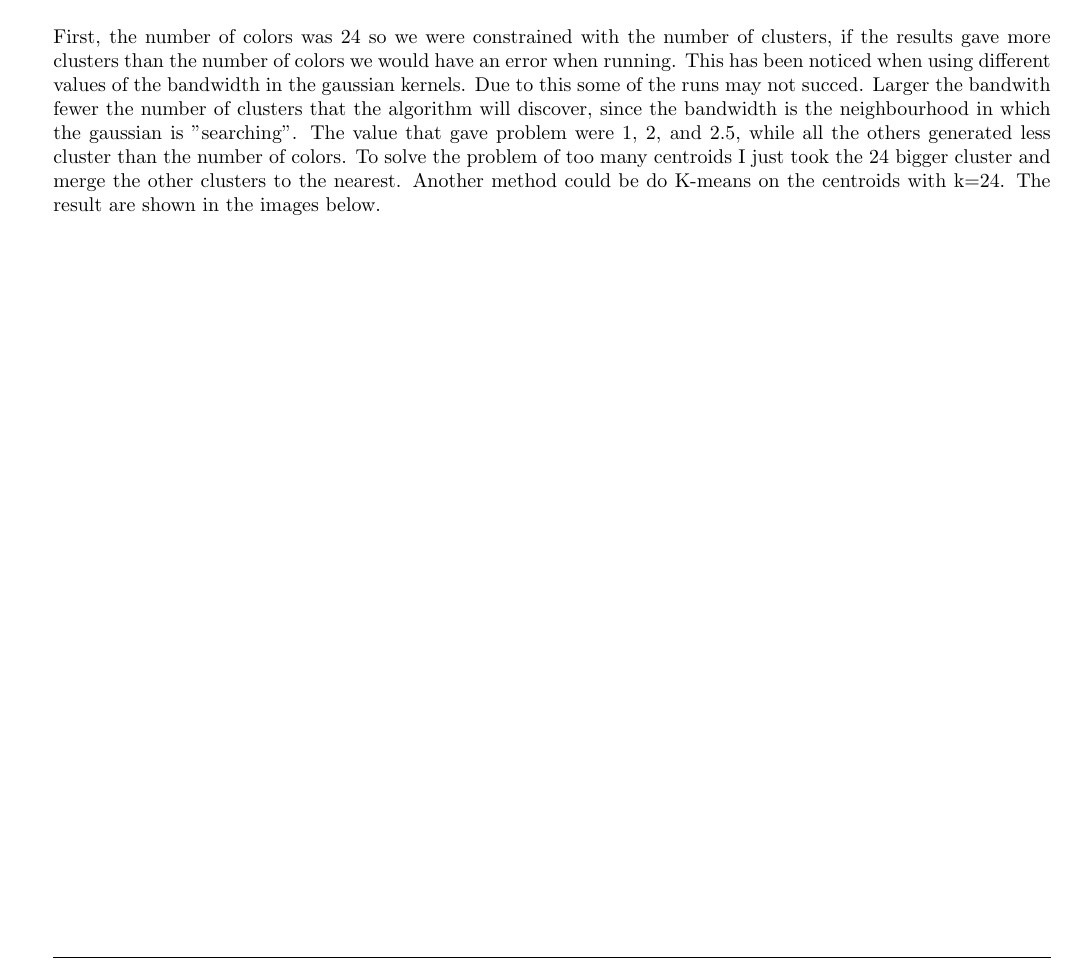
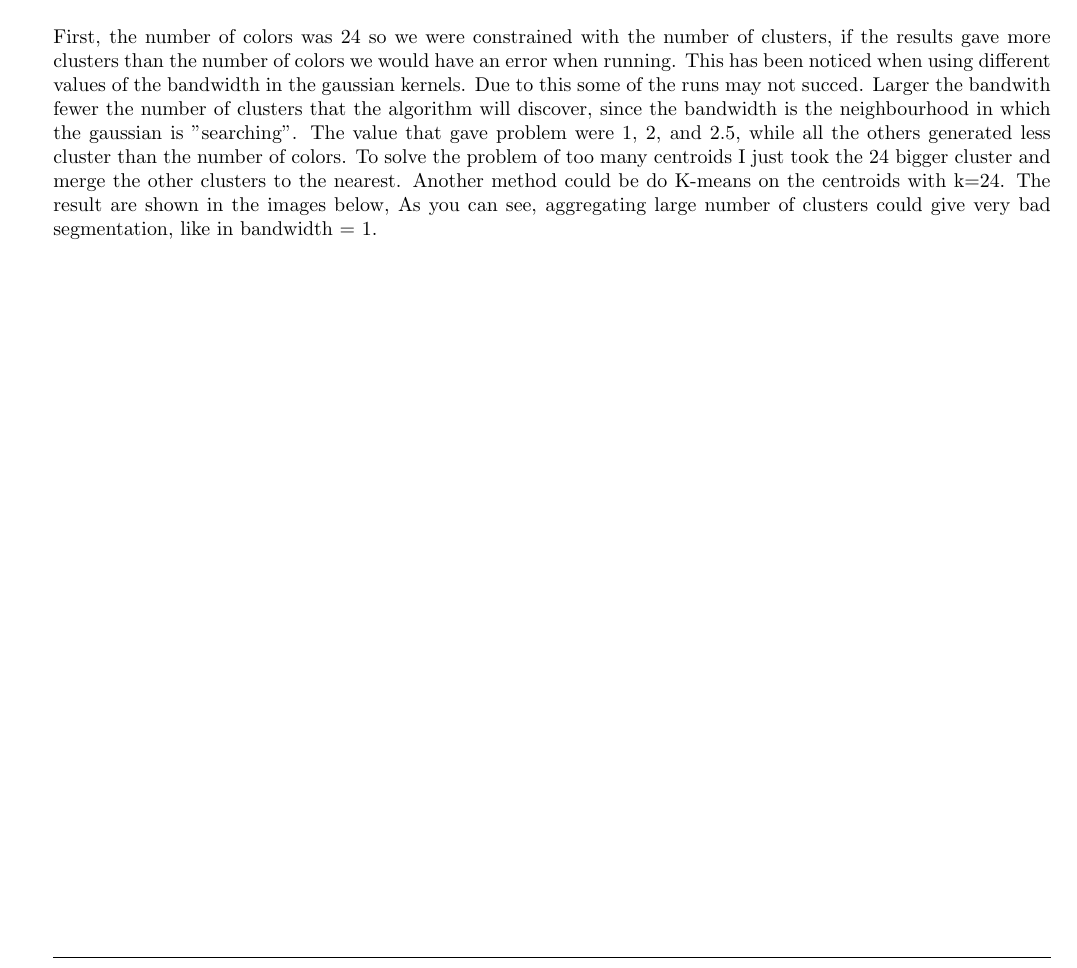
Before and after one commit to FilippoFicarra/Computer-Vision, a LaTeX document (Labs/lab5/report/report.tex): part of page 2 of 3, cut so that both start at the same text. Compiled offline with pdfLaTeX.

Commit message:
update report

```diff
--- a/Labs/lab5/report/report.tex
+++ b/Labs/lab5/report/report.tex
@@ -163,7 +163,7 @@ algorithm will discover, since the bandwidth is the neighbourhood in which the g
 while all the others generated less cluster than the number of colors.
 To solve the problem of too many centroids I just took the 24 bigger cluster and merge the other clusters to the nearest.
 Another method could be do K-means on the centroids with k=24.
-The result are shown in the images below.
+The result are shown in the images below, As you can see, aggregating large number of clusters could give very bad segmentation, like in bandwidth = 1.
 
 
 \begin{figure}[!h]
```
Also changed, not shown: Labs/lab5/report/report.pdf.
